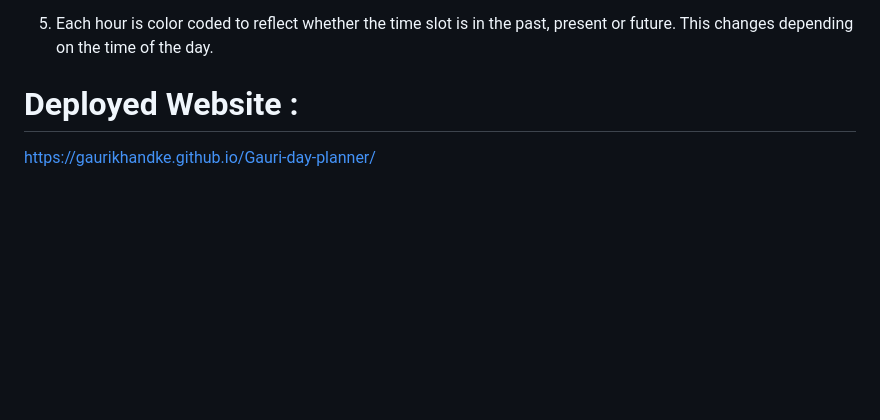
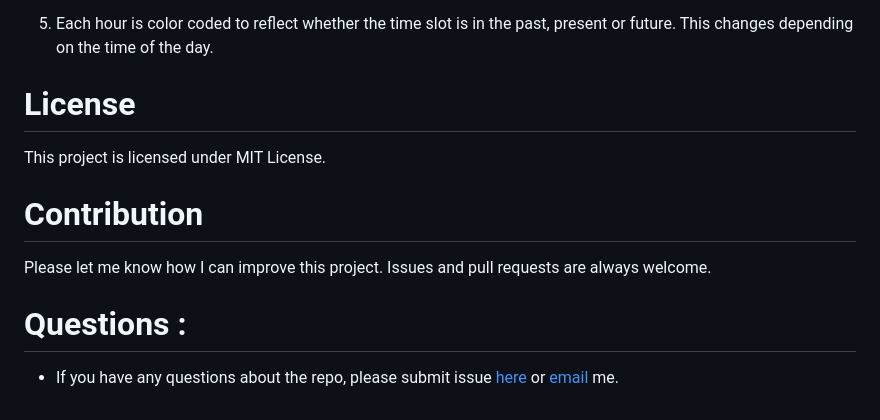
Before and after one commit to GauriKhandke/Gauri-day-planner, a Markdown page: README.md, the part around one of its changes. Rendered like a GitHub page; blank space fills up the shorter version.

```diff
--- a/README.md
+++ b/README.md
@@ -45,5 +57,13 @@ Create a simple calendar application that allows user to save events for each ho
 
 4. Each hour is color coded to reflect whether the time slot is in the past, present or future. This changes depending on the time of the day.
 
-# Deployed Website :
-https://gaurikhandke.github.io/Gauri-day-planner/
+# License
+
+This project is licensed under MIT License.
+
+# Contribution
+
+Please let me know how I can improve this project. Issues and pull requests are always welcome.
+
+# Questions :
+* If you have any questions about the repo, please submit issue [here](https://github.com/GauriKhandke/Gauri-day-planner/issues/new) or [email](mailto:khandkegauri@gmail.com) me.
```
Also changed, not shown: other parts of README.md (+19 -7 lines), images/Day-Planner.png (added), images/DayPlanner.png, 2 other files.
